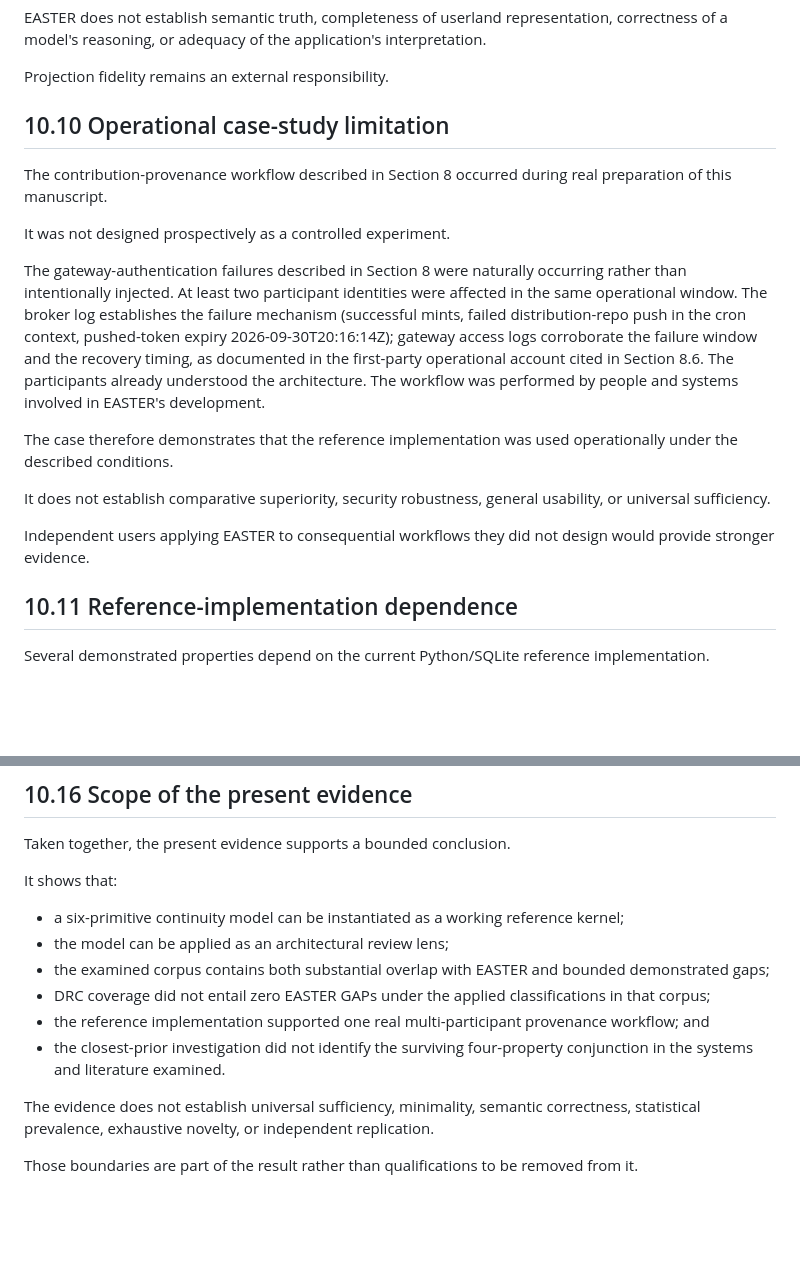
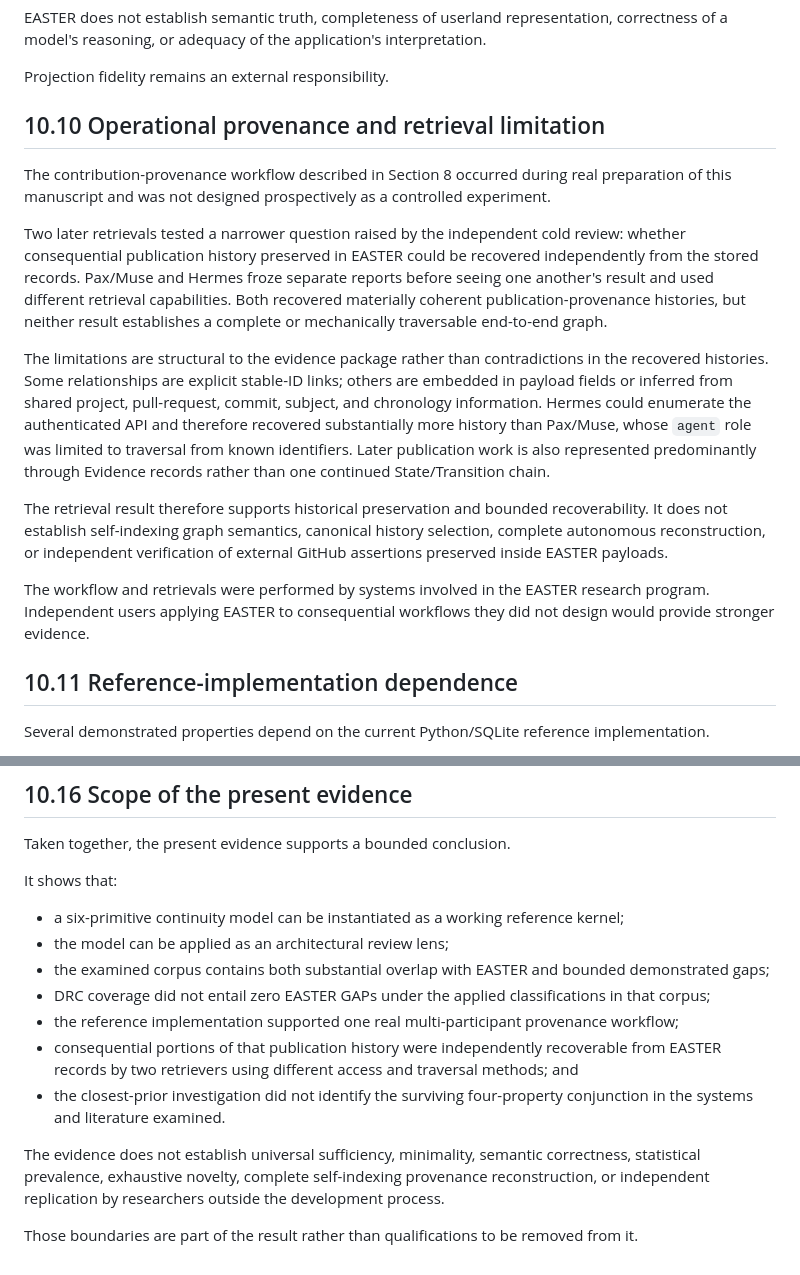
Before and after one commit to witsbi/easter-paper, a Markdown page: paper/draft2/10-limitations-threats-to-validity.md, 2 parts joined by grey strips. GitHub-like rendering; blank space fills up the shorter version.

Commit message:
Bound provenance retrieval claim and remove gateway-log dependency

```diff
--- a/paper/draft2/10-limitations-threats-to-validity.md
+++ b/paper/draft2/10-limitations-threats-to-validity.md
@@ -129,19 +129,17 @@ EASTER does not establish semantic truth, completeness of userland representatio
 
 Projection fidelity remains an external responsibility.
 
-## 10.10 Operational case-study limitation
+## 10.10 Operational provenance and retrieval limitation
 
-The contribution-provenance workflow described in Section 8 occurred during real preparation of this manuscript.
+The contribution-provenance workflow described in Section 8 occurred during real preparation of this manuscript and was not designed prospectively as a controlled experiment.
 
-It was not designed prospectively as a controlled experiment.
+Two later retrievals tested a narrower question raised by the independent cold review: whether consequential publication history preserved in EASTER could be recovered independently from the stored records. Pax/Muse and Hermes froze separate reports before seeing one another's result and used different retrieval capabilities. Both recovered materially coherent publication-provenance histories, but neither result establishes a complete or mechanically traversable end-to-end graph.
 
-The gateway-authentication failures described in Section 8 were naturally occurring rather than intentionally injected. At least two participant identities were affected in the same operational window. The broker log establishes the failure mechanism (successful mints, failed distribution-repo push in the cron context, pushed-token expiry 2026-09-30T20:16:14Z); gateway access logs corroborate the failure window and the recovery timing, as documented in the first-party operational account cited in Section 8.6. The participants already understood the architecture. The workflow was performed by people and systems involved in EASTER's development.
+The limitations are structural to the evidence package rather than contradictions in the recovered histories. Some relationships are explicit stable-ID links; others are embedded in payload fields or inferred from shared project, pull-request, commit, subject, and chronology information. Hermes could enumerate the authenticated API and therefore recovered substantially more history than Pax/Muse, whose `agent` role was limited to traversal from known identifiers. Later publication work is also represented predominantly through Evidence records rather than one continued State/Transition chain.
 
-The case therefore demonstrates that the reference implementation was used operationally under the described conditions.
+The retrieval result therefore supports historical preservation and bounded recoverability. It does not establish self-indexing graph semantics, canonical history selection, complete autonomous reconstruction, or independent verification of external GitHub assertions preserved inside EASTER payloads.
 
-It does not establish comparative superiority, security robustness, general usability, or universal sufficiency.
-
-Independent users applying EASTER to consequential workflows they did not design would provide stronger evidence.
+The workflow and retrievals were performed by systems involved in the EASTER research program. Independent users applying EASTER to consequential workflows they did not design would provide stronger evidence.
 
 ## 10.11 Reference-implementation dependence
 
@@ -219,9 +217,10 @@ It shows that:
 - the model can be applied as an architectural review lens;
 - the examined corpus contains both substantial overlap with EASTER and bounded demonstrated gaps;
 - DRC coverage did not entail zero EASTER GAPs under the applied classifications in that corpus;
-- the reference implementation supported one real multi-participant provenance workflow; and
+- the reference implementation supported one real multi-participant provenance workflow;
+- consequential portions of that publication history were independently recoverable from EASTER records by two retrievers using different access and traversal methods; and
 - the closest-prior investigation did not identify the surviving four-property conjunction in the systems and literature examined.
 
-The evidence does not establish universal sufficiency, minimality, semantic correctness, statistical prevalence, exhaustive novelty, or independent replication.
+The evidence does not establish universal sufficiency, minimality, semantic correctness, statistical prevalence, exhaustive novelty, complete self-indexing provenance reconstruction, or independent replication by researchers outside the development process.
 
 Those boundaries are part of the result rather than qualifications to be removed from it.
```
